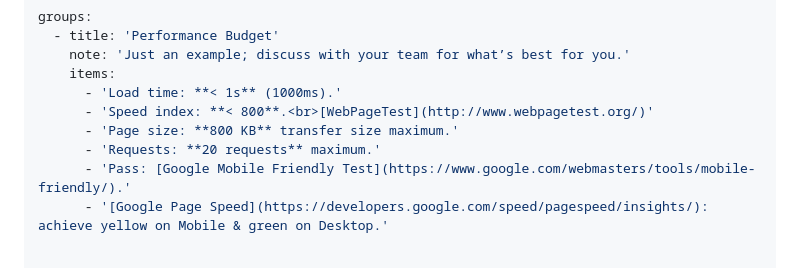
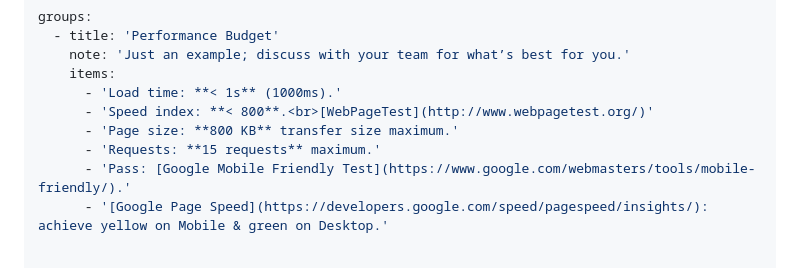
Before and after one commit to learn-the-web/topics, a Markdown page: performance-checklist/index.md, the part around the change. Rendered like a GitHub page.

Commit message:
Fix performance inconsistencies

```diff
--- a/performance-checklist/index.md
+++ b/performance-checklist/index.md
@@ -9,7 +9,7 @@ groups:
       - 'Load time: **< 1s** (1000ms).'
       - 'Speed index: **< 800**.<br>[WebPageTest](http://www.webpagetest.org/)'
       - 'Page size: **800 KB** transfer size maximum.'
-      - 'Requests: **20 requests** maximum.'
+      - 'Requests: **15 requests** maximum.'
       - 'Pass: [Google Mobile Friendly Test](https://www.google.com/webmasters/tools/mobile-friendly/).'
       - '[Google Page Speed](https://developers.google.com/speed/pagespeed/insights/): achieve yellow on Mobile & green on Desktop.'
 
```
Also changed, not shown: performance-checklist/web-page-test.png.
